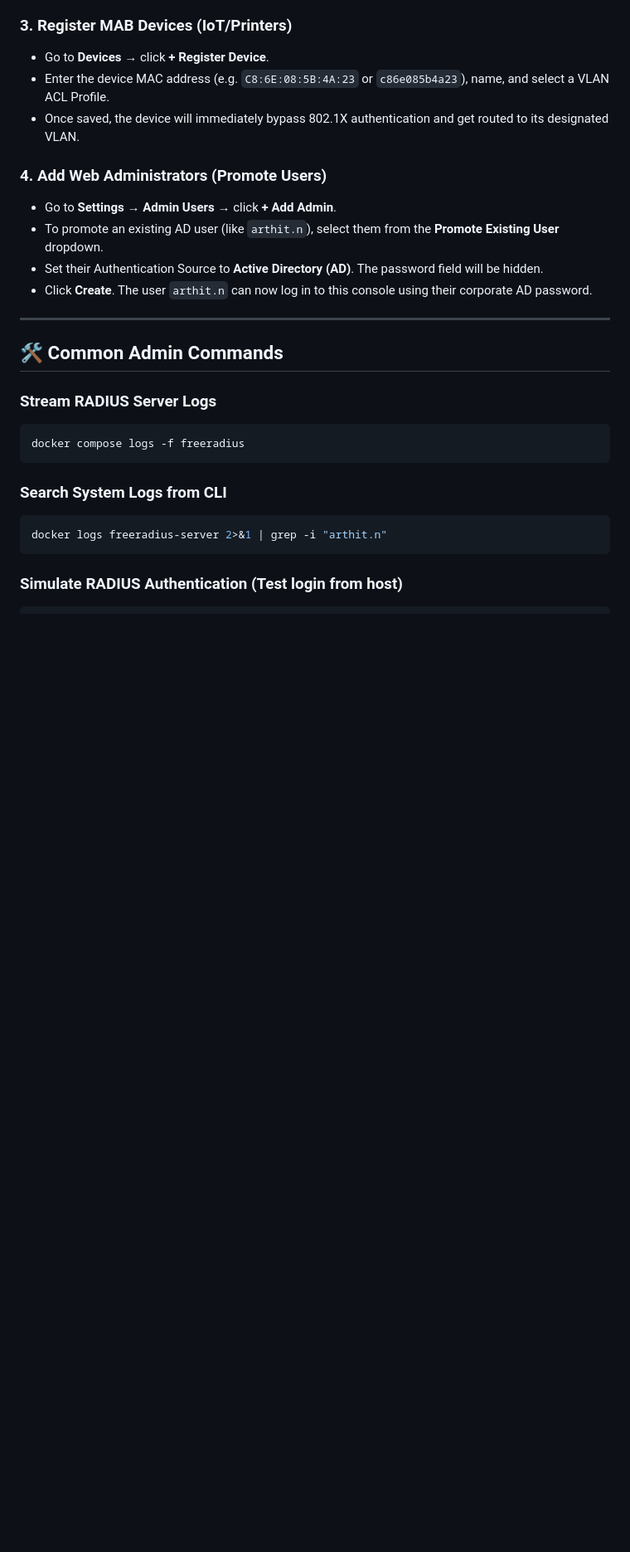
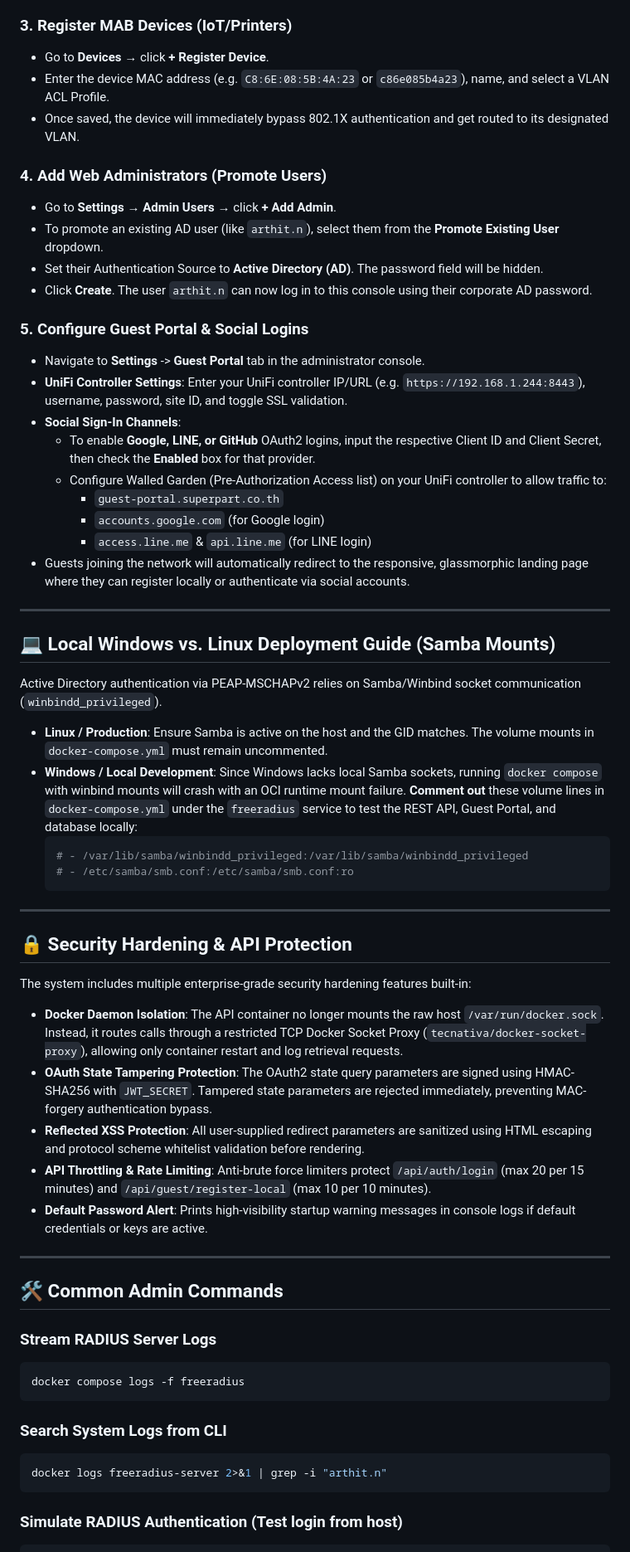
Before and after one commit to pirateszero92/free-redius, a Markdown page: README.md, the part around one of its changes. Shown at 83% size. Rendered like a GitHub page; blank space fills up the shorter version.

Commit message:
Update README.md with Guest Portal and Security Hardening documentation

````diff
--- a/README.md
+++ b/README.md
@@ -214,6 +215,40 @@ Wait ~30 seconds for the containers to fully start and run database migrations.
 *   Set their Authentication Source to **Active Directory (AD)**. The password field will be hidden.
 *   Click **Create**. The user `arthit.n` can now log in to this console using their corporate AD password.
 
+### 5. Configure Guest Portal & Social Logins
+*   Navigate to **Settings** -> **Guest Portal** tab in the administrator console.
+*   **UniFi Controller Settings**: Enter your UniFi controller IP/URL (e.g. `https://192.168.1.244:8443`), username, password, site ID, and toggle SSL validation.
+*   **Social Sign-In Channels**:
+    *   To enable **Google, LINE, or GitHub** OAuth2 logins, input the respective Client ID and Client Secret, then check the **Enabled** box for that provider.
+    *   Configure Walled Garden (Pre-Authorization Access list) on your UniFi controller to allow traffic to:
+        *   `guest-portal.superpart.co.th`
+        *   `accounts.google.com` (for Google login)
+        *   `access.line.me` & `api.line.me` (for LINE login)
+*   Guests joining the network will automatically redirect to the responsive, glassmorphic landing page where they can register locally or authenticate via social accounts.
+
+---
+
+## 💻 Local Windows vs. Linux Deployment Guide (Samba Mounts)
+
+Active Directory authentication via PEAP-MSCHAPv2 relies on Samba/Winbind socket communication (`winbindd_privileged`).
+*   **Linux / Production**: Ensure Samba is active on the host and the GID matches. The volume mounts in `docker-compose.yml` must remain uncommented.
+*   **Windows / Local Development**: Since Windows lacks local Samba sockets, running `docker compose` with winbind mounts will crash with an OCI runtime mount failure. **Comment out** these volume lines in `docker-compose.yml` under the `freeradius` service to test the REST API, Guest Portal, and database locally:
+    ```yaml
+    # - /var/lib/samba/winbindd_privileged:/var/lib/samba/winbindd_privileged
+    # - /etc/samba/smb.conf:/etc/samba/smb.conf:ro
+    ```
+
+---
+
+## 🔒 Security Hardening & API Protection
+
+The system includes multiple enterprise-grade security hardening features built-in:
+*   **Docker Daemon Isolation**: The API container no longer mounts the raw host `/var/run/docker.sock`. Instead, it routes calls through a restricted TCP Docker Socket Proxy (`tecnativa/docker-socket-proxy`), allowing only container restart and log retrieval requests.
+*   **OAuth State Tampering Protection**: The OAuth2 state query parameters are signed using HMAC-SHA256 with `JWT_SECRET`. Tampered state parameters are rejected immediately, preventing MAC-forgery authentication bypass.
+*   **Reflected XSS Protection**: All user-supplied redirect parameters are sanitized using HTML escaping and protocol scheme whitelist validation before rendering.
+*   **API Throttling & Rate Limiting**: Anti-brute force limiters protect `/api/auth/login` (max 20 per 15 minutes) and `/api/guest/register-local` (max 10 per 10 minutes).
+*   **Default Password Alert**: Prints high-visibility startup warning messages in console logs if default credentials or keys are active.
+
 ---
 
 ## 🛠️ Common Admin Commands
````
Also changed, not shown: other parts of README.md (+3 -2 lines).
